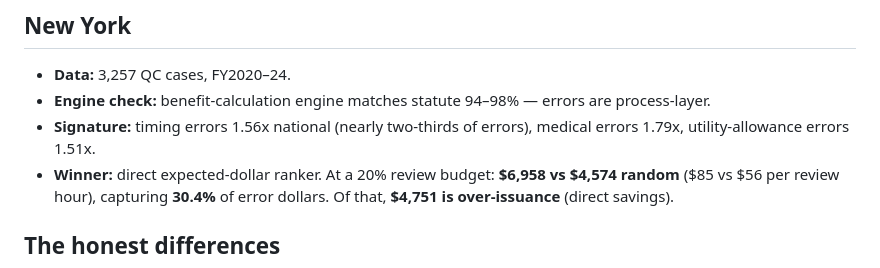
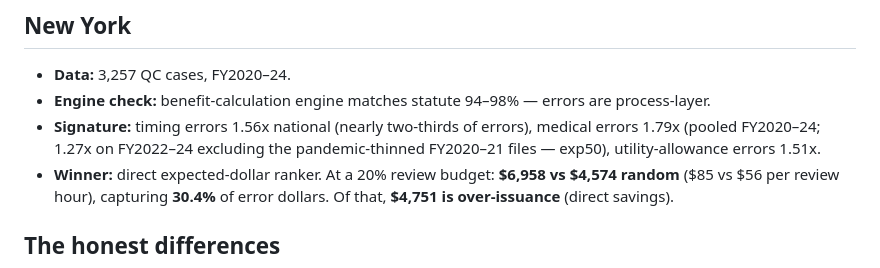
Before and after one commit to ctrimm/snap-qc-per-experiments, a Markdown page: whitepaper/pa_ny_combined_brief.md, the part around the change. GitHub-like rendering.

```diff
--- a/whitepaper/pa_ny_combined_brief.md
+++ b/whitepaper/pa_ny_combined_brief.md
@@ -25,7 +25,8 @@ budget.
 - **Data:** 3,257 QC cases, FY2020–24.
 - **Engine check:** benefit-calculation engine matches statute 94–98% — errors are process-layer.
 - **Signature:** timing errors 1.56x national (nearly two-thirds of errors),
-  medical errors 1.79x, utility-allowance errors 1.51x.
+  medical errors 1.79x (pooled FY2020–24; 1.27x on FY2022–24 excluding the
+  pandemic-thinned FY2020–21 files — exp50), utility-allowance errors 1.51x.
 - **Winner:** direct expected-dollar ranker. At a 20% review budget:
   **$6,958 vs $4,574 random** ($85 vs $56 per review hour), capturing **30.4%**
   of error dollars. Of that, **$4,751 is over-issuance** (direct savings).
```
Also changed, not shown: docs/DATA_TRUST_ALASKA_NJ.md (added, +36 -0 lines).
